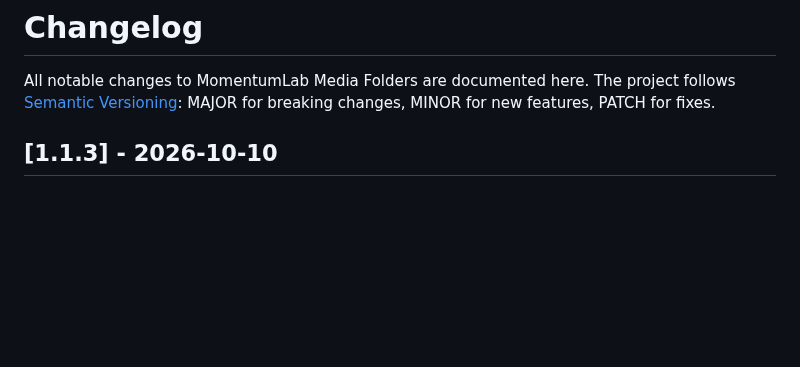
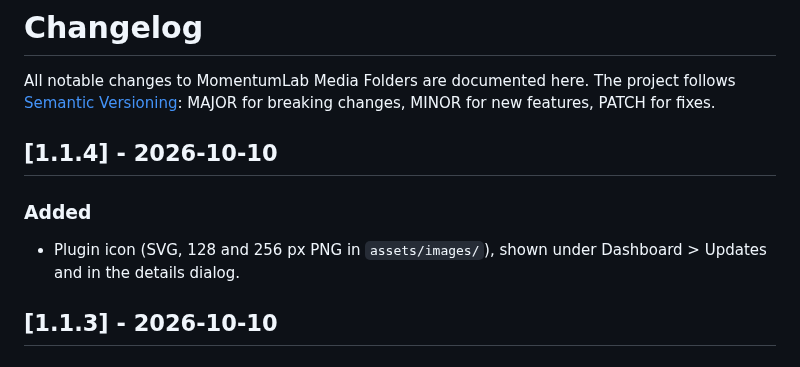
Before and after one commit to momentumlab-ch/mlab-media-folder, a Markdown page: mlab-media-folders/CHANGELOG.md, the part around the change. Drawn GitHub-style; blank space fills up the shorter version.

```diff
--- a/mlab-media-folders/CHANGELOG.md
+++ b/mlab-media-folders/CHANGELOG.md
@@ -2,6 +2,11 @@
 
 All notable changes to MomentumLab Media Folders are documented here.
 The project follows [Semantic Versioning](https://semver.org/): MAJOR for breaking changes, MINOR for new features, PATCH for fixes.
+
+## [1.1.4] - 2026-10-10
+
+### Added
+- Plugin icon (SVG, 128 and 256 px PNG in `assets/images/`), shown under Dashboard > Updates and in the details dialog.
 
 ## [1.1.3] - 2026-10-10
 
```
Also changed, not shown: README.md (+5 -2 lines), mlab-media-folders/assets/images/icon-128x128.png (added), mlab-media-folders/assets/images/icon-256x256.png (added), 9 other files.
